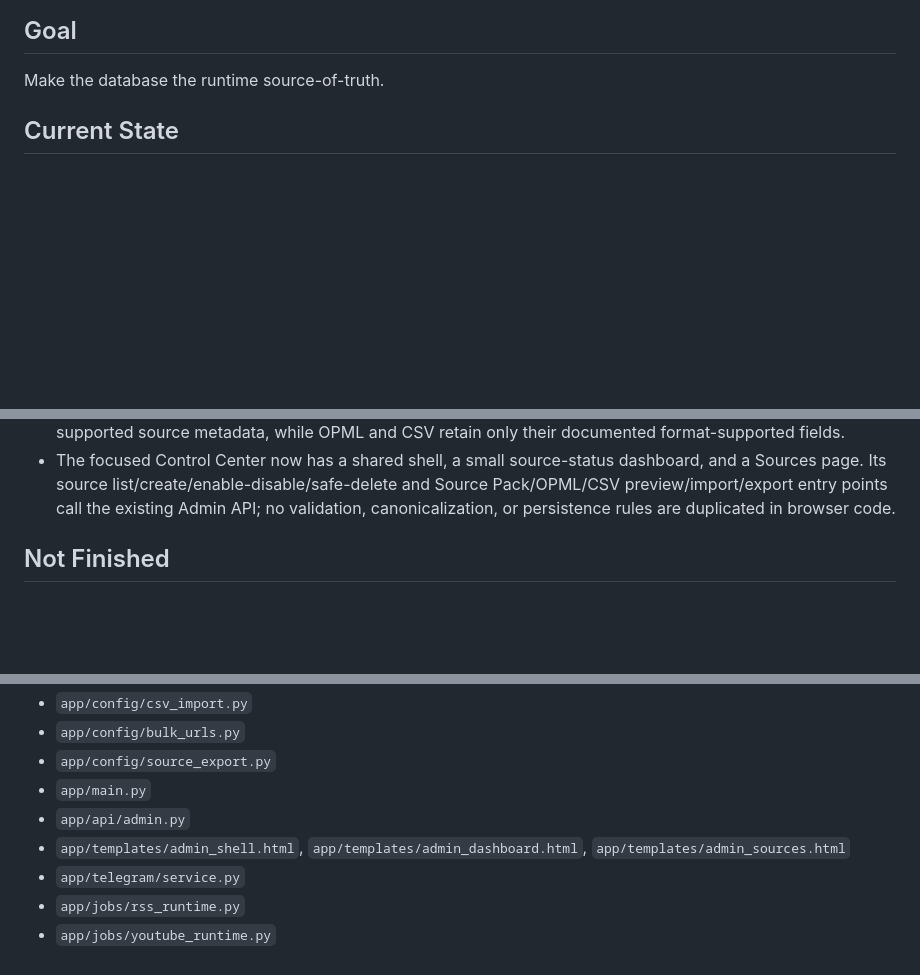
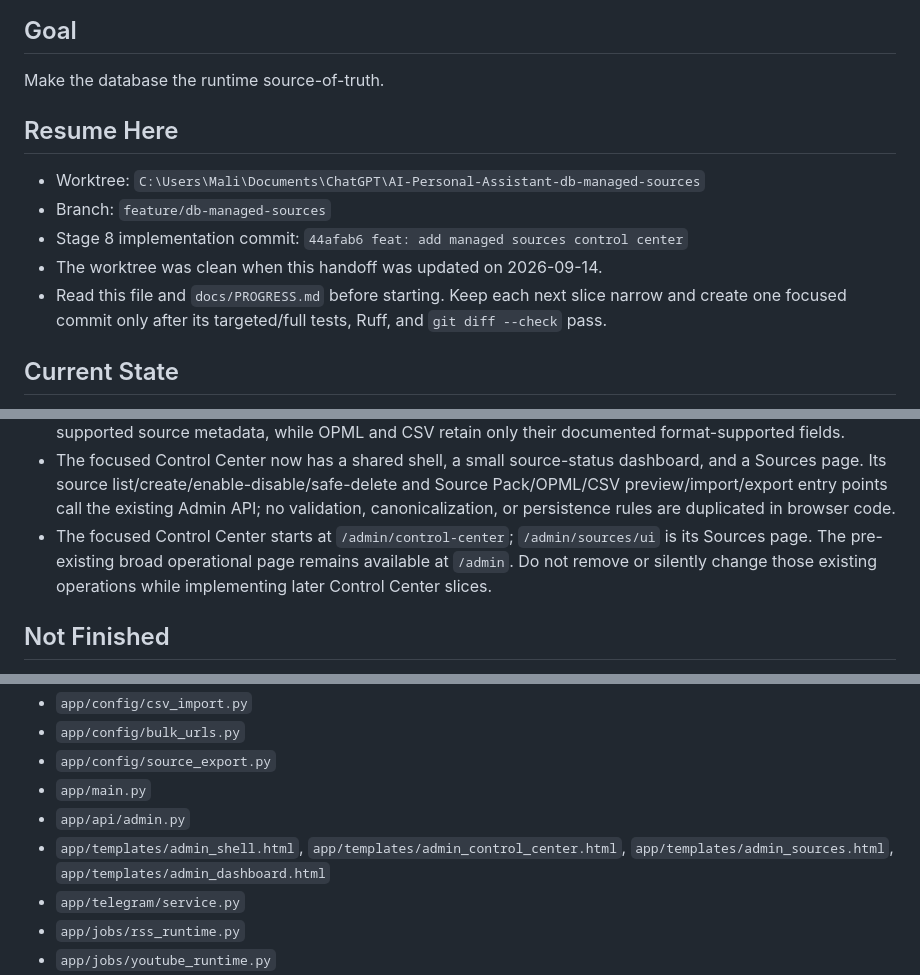
Before and after one commit to m-alipir/AI-Assistant, a Markdown page: docs/MANAGED_SOURCES_HANDOFF.md, 3 parts joined by grey strips. Rendered like a GitHub page; blank space fills up the shorter version.

```diff
--- a/docs/MANAGED_SOURCES_HANDOFF.md
+++ b/docs/MANAGED_SOURCES_HANDOFF.md
@@ -3,6 +3,15 @@
 ## Goal
 
 Make the database the runtime source-of-truth.
+
+## Resume Here
+
+- Worktree: `C:\Users\Mali\Documents\ChatGPT\AI-Personal-Assistant-db-managed-sources`
+- Branch: `feature/db-managed-sources`
+- Stage 8 implementation commit: `44afab6 feat: add managed sources control center`
+- The worktree was clean when this handoff was updated on 2026-09-14.
+- Read this file and `docs/PROGRESS.md` before starting. Keep each next slice narrow and create
+  one focused commit only after its targeted/full tests, Ruff, and `git diff --check` pass.
 
 ## Current State
 
@@ -51,6 +60,9 @@ Make the database the runtime source-of-truth.
   Sources page. Its source list/create/enable-disable/safe-delete and Source Pack/OPML/CSV
   preview/import/export entry points call the existing Admin API; no validation,
   canonicalization, or persistence rules are duplicated in browser code.
+- The focused Control Center starts at `/admin/control-center`; `/admin/sources/ui` is its Sources
+  page. The pre-existing broad operational page remains available at `/admin`. Do not remove or
+  silently change those existing operations while implementing later Control Center slices.
 
 ## Not Finished
 
@@ -69,8 +81,8 @@ Make the database the runtime source-of-truth.
 - `app/config/source_export.py`
 - `app/main.py`
 - `app/api/admin.py`
-- `app/templates/admin_shell.html`, `app/templates/admin_dashboard.html`,
-  `app/templates/admin_sources.html`
+- `app/templates/admin_shell.html`, `app/templates/admin_control_center.html`,
+  `app/templates/admin_sources.html`, `app/templates/admin_dashboard.html`
 - `app/telegram/service.py`
 - `app/jobs/rss_runtime.py`
 - `app/jobs/youtube_runtime.py`
```
Also changed, not shown: other parts of docs/MANAGED_SOURCES_HANDOFF.md (+43 -2 lines), docs/PROGRESS.md (+6 -0 lines).
